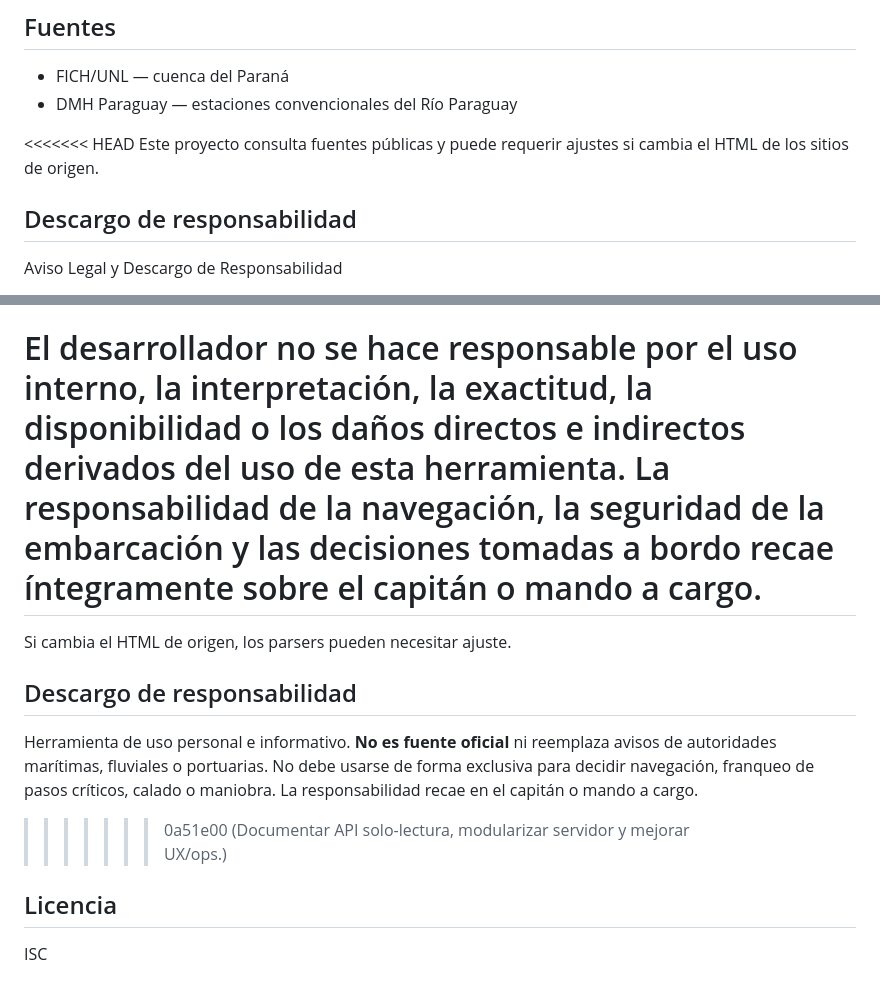
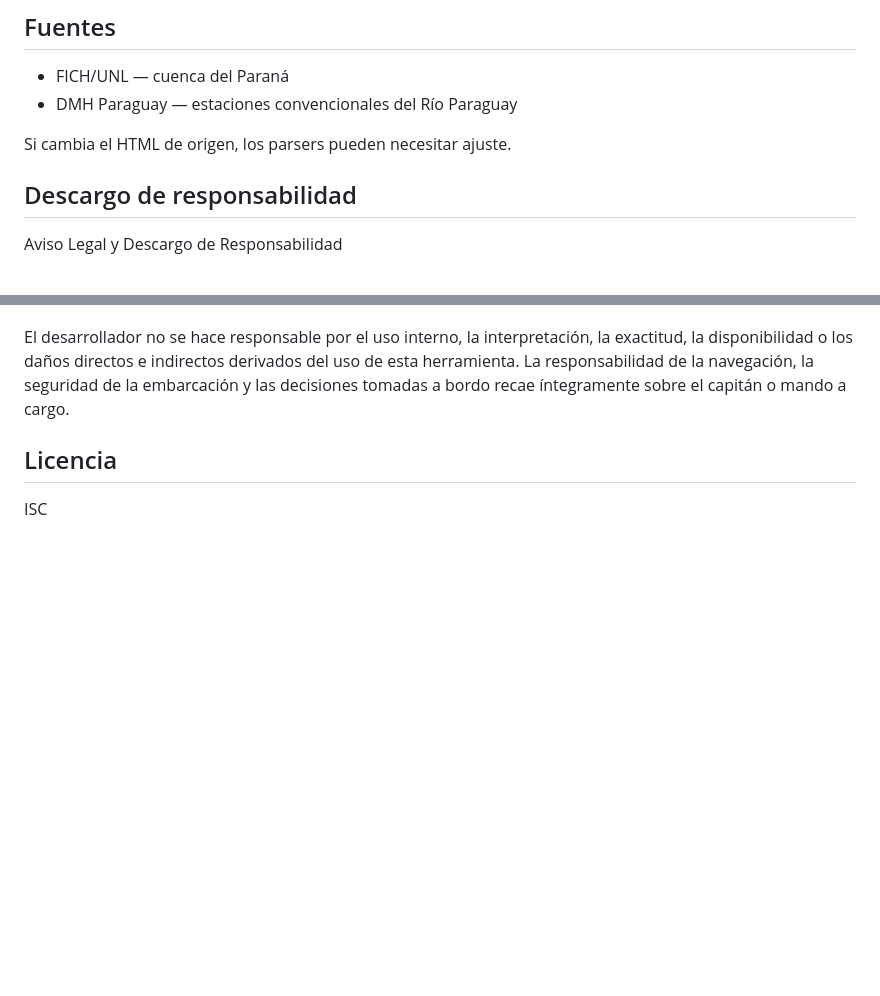
Before and after one commit to fonsecaDev2025/altura_rios, a Markdown page: README.md, 2 parts joined by grey strips. GitHub-like rendering; blank space fills up the shorter version.

Commit message:
Corregir conflicto residual en el descargo del README.
Co-authored-by: Cursor <cursoragent@cursor.com>

```diff
--- a/README.md
+++ b/README.md
@@ -200,9 +200,10 @@ npm run import:turso
 - FICH/UNL — cuenca del Paraná
 - DMH Paraguay — estaciones convencionales del Río Paraguay
 
-<<<<<<< HEAD
-Este proyecto consulta fuentes públicas y puede requerir ajustes si cambia el HTML de los sitios de origen.
+Si cambia el HTML de origen, los parsers pueden necesitar ajuste.
+
 ## Descargo de responsabilidad
+
 Aviso Legal y Descargo de Responsabilidad
 
 La presente herramienta (disponible en [https://github.com/fonsecaDev2025/altura_rios](https://github.com/fonsecaDev2025/altura_rios)) ha sido desarrollada exclusivamente para uso personal e informativo. No constituye una fuente oficial de datos ni reemplaza la información, publicaciones o avisos oficiales emitidos por las autoridades marítimas, fluviales o portuarias correspondientes.
@@ -210,13 +211,6 @@ La presente herramienta (disponible en [https://github.com/fonsecaDev2025/altura
 Esta aplicación funciona únicamente como una ayuda complementaria al navegante. Bajo ninguna circunstancia define, determina ni debe ser utilizada de forma exclusiva para tomar decisiones respecto a la navegación, el franqueo de pasos críticos, el calado seguro o la maniobra de embarcaciones.
 
 El desarrollador no se hace responsable por el uso interno, la interpretación, la exactitud, la disponibilidad o los daños directos e indirectos derivados del uso de esta herramienta. La responsabilidad de la navegación, la seguridad de la embarcación y las decisiones tomadas a bordo recae íntegramente sobre el capitán o mando a cargo.
-=======
-Si cambia el HTML de origen, los parsers pueden necesitar ajuste.
-
-## Descargo de responsabilidad
-
-Herramienta de uso personal e informativo. **No es fuente oficial** ni reemplaza avisos de autoridades marítimas, fluviales o portuarias. No debe usarse de forma exclusiva para decidir navegación, franqueo de pasos críticos, calado o maniobra. La responsabilidad recae en el capitán o mando a cargo.
->>>>>>> 0a51e00 (Documentar API solo-lectura, modularizar servidor y mejorar UX/ops.)
 
 ## Licencia
 
```
